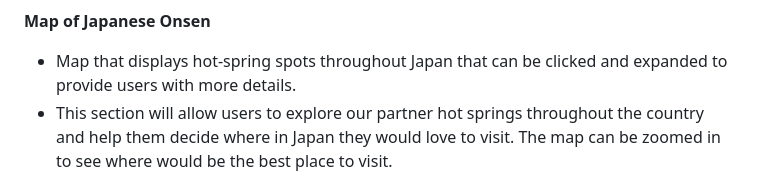
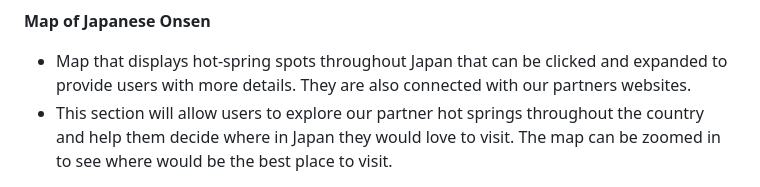
Before and after one commit to Chikayo-k/pp1-hotspring-ck, a Markdown page: README.md, the part around the change. GitHub-like rendering.

Commit message:
docs:revised

```diff
--- a/README.md
+++ b/README.md
@@ -78,7 +78,7 @@ https://github.com/Chikayo-k/pp1-hotspring-ck
 
 **Map of Japanese Onsen**
 
-- Map that displays hot-spring spots throughout Japan that can be clicked and expanded to provide users with more details.
+- Map that displays hot-spring spots throughout Japan that can be clicked and expanded to provide users with more details. They are also connected with our partners websites.
 - This section will allow users to explore our partner hot springs throughout the country and help them decide where in Japan they would love to visit. The map can be zoomed in to see where would be the best place to visit.
 
 ![Map of Japanese onsen image](./readme/media/map-onsen.png)
```
